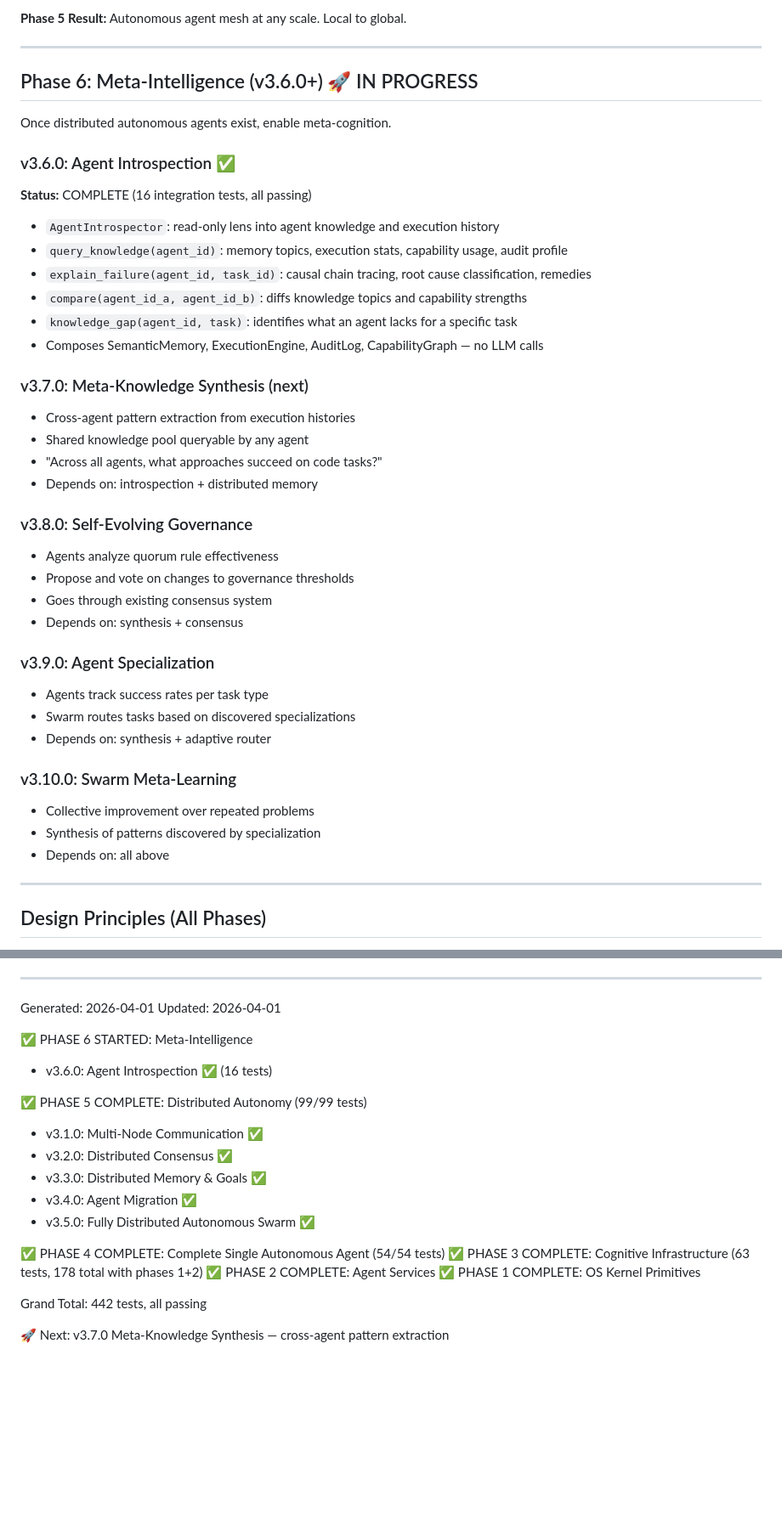
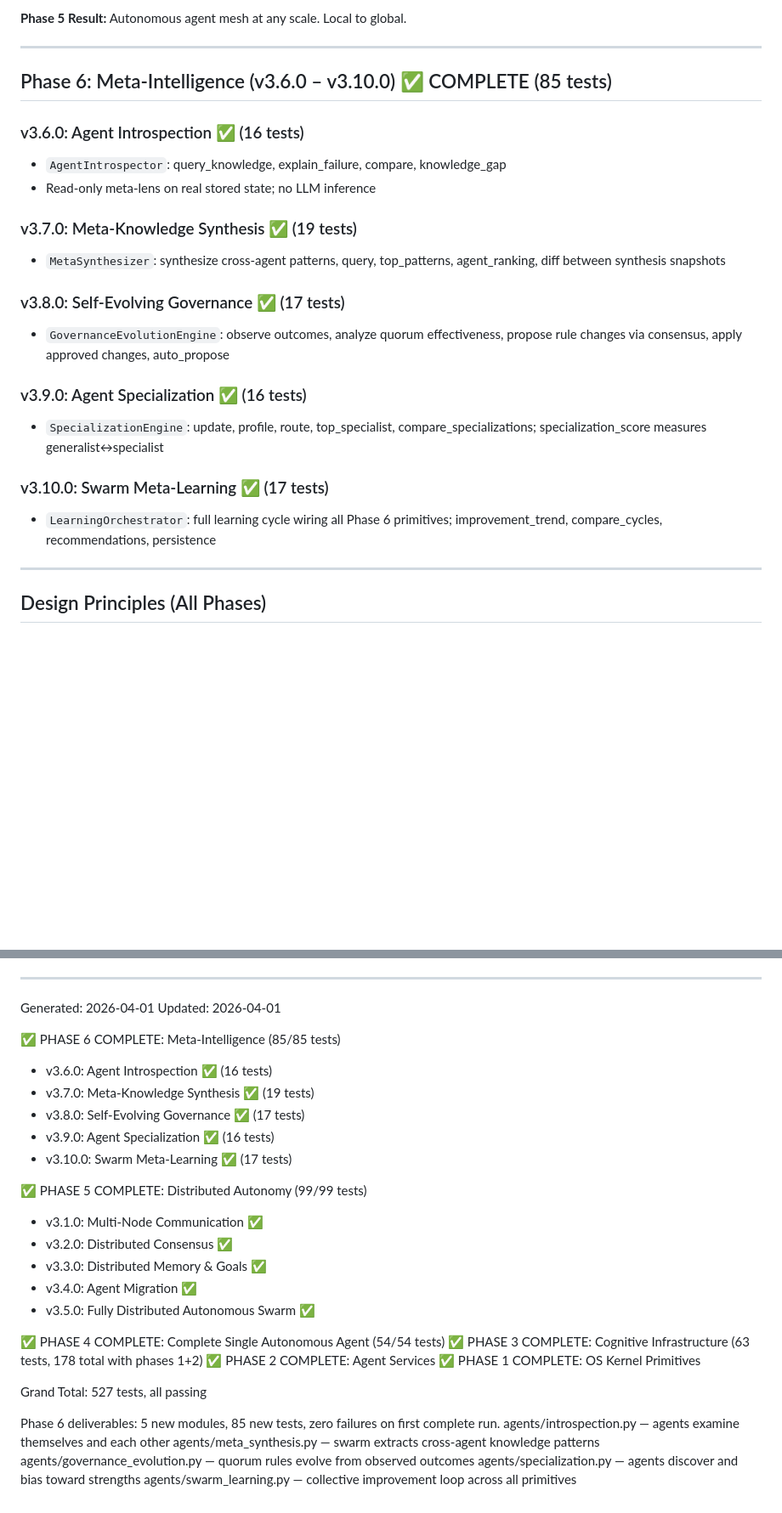
Before and after one commit to ninjahawk/hollow-agentOS, a Markdown page: ROADMAP.md, 2 parts joined by grey strips. Shown at 85% size. Rendered like a GitHub page; blank space fills up the shorter version.

Commit message:
Update ROADMAP: Phase 6 complete (85 tests, v3.6.0-v3.10.0)

```diff
--- a/ROADMAP.md
+++ b/ROADMAP.md
@@ -222,41 +222,27 @@ Scale autonomous agents across multiple machines. Coordination, consensus, colle
 
 ---
 
-## Phase 6: Meta-Intelligence (v3.6.0+) 🚀 IN PROGRESS
+## Phase 6: Meta-Intelligence (v3.6.0 – v3.10.0) ✅ COMPLETE (85 tests)
 
-Once distributed autonomous agents exist, enable meta-cognition.
+### v3.6.0: Agent Introspection ✅ (16 tests)
+- `AgentIntrospector`: query_knowledge, explain_failure, compare, knowledge_gap
+- Read-only meta-lens on real stored state; no LLM inference
 
-### v3.6.0: Agent Introspection ✅
-**Status:** COMPLETE (16 integration tests, all passing)
+### v3.7.0: Meta-Knowledge Synthesis ✅ (19 tests)
+- `MetaSynthesizer`: synthesize cross-agent patterns, query, top_patterns,
+  agent_ranking, diff between synthesis snapshots
 
-- `AgentIntrospector`: read-only lens into agent knowledge and execution history
-- `query_knowledge(agent_id)`: memory topics, execution stats, capability usage, audit profile
-- `explain_failure(agent_id, task_id)`: causal chain tracing, root cause classification, remedies
-- `compare(agent_id_a, agent_id_b)`: diffs knowledge topics and capability strengths
-- `knowledge_gap(agent_id, task)`: identifies what an agent lacks for a specific task
-- Composes SemanticMemory, ExecutionEngine, AuditLog, CapabilityGraph — no LLM calls
+### v3.8.0: Self-Evolving Governance ✅ (17 tests)
+- `GovernanceEvolutionEngine`: observe outcomes, analyze quorum effectiveness,
+  propose rule changes via consensus, apply approved changes, auto_propose
 
-### v3.7.0: Meta-Knowledge Synthesis (next)
-- Cross-agent pattern extraction from execution histories
-- Shared knowledge pool queryable by any agent
-- "Across all agents, what approaches succeed on code tasks?"
-- Depends on: introspection + distributed memory
+### v3.9.0: Agent Specialization ✅ (16 tests)
+- `SpecializationEngine`: update, profile, route, top_specialist,
+  compare_specializations; specialization_score measures generalist↔specialist
 
-### v3.8.0: Self-Evolving Governance
-- Agents analyze quorum rule effectiveness
-- Propose and vote on changes to governance thresholds
-- Goes through existing consensus system
-- Depends on: synthesis + consensus
-
-### v3.9.0: Agent Specialization
-- Agents track success rates per task type
-- Swarm routes tasks based on discovered specializations
-- Depends on: synthesis + adaptive router
-
-### v3.10.0: Swarm Meta-Learning
-- Collective improvement over repeated problems
-- Synthesis of patterns discovered by specialization
-- Depends on: all above
+### v3.10.0: Swarm Meta-Learning ✅ (17 tests)
+- `LearningOrchestrator`: full learning cycle wiring all Phase 6 primitives;
+  improvement_trend, compare_cycles, recommendations, persistence
 
 ---
 
@@ -317,8 +303,12 @@ See `/agents/` for Phase 3 implementation examples. All code uses embeddings-nat
 Generated: 2026-04-01
 Updated: 2026-04-01
 
-✅ PHASE 6 STARTED: Meta-Intelligence
+✅ PHASE 6 COMPLETE: Meta-Intelligence (85/85 tests)
   - v3.6.0: Agent Introspection ✅ (16 tests)
+  - v3.7.0: Meta-Knowledge Synthesis ✅ (19 tests)
+  - v3.8.0: Self-Evolving Governance ✅ (17 tests)
+  - v3.9.0: Agent Specialization ✅ (16 tests)
+  - v3.10.0: Swarm Meta-Learning ✅ (17 tests)
 
 ✅ PHASE 5 COMPLETE: Distributed Autonomy (99/99 tests)
   - v3.1.0: Multi-Node Communication ✅
@@ -332,6 +322,11 @@ Updated: 2026-04-01
 ✅ PHASE 2 COMPLETE: Agent Services
 ✅ PHASE 1 COMPLETE: OS Kernel Primitives
 
-Grand Total: 442 tests, all passing
+Grand Total: 527 tests, all passing
 
-🚀 Next: v3.7.0 Meta-Knowledge Synthesis — cross-agent pattern extraction
+Phase 6 deliverables: 5 new modules, 85 new tests, zero failures on first complete run.
+  agents/introspection.py — agents examine themselves and each other
+  agents/meta_synthesis.py — swarm extracts cross-agent knowledge patterns
+  agents/governance_evolution.py — quorum rules evolve from observed outcomes
+  agents/specialization.py — agents discover and bias toward strengths
+  agents/swarm_learning.py — collective improvement loop across all primitives
```
Also changed, not shown: other parts of ROADMAP.md (+1 -1 lines).
